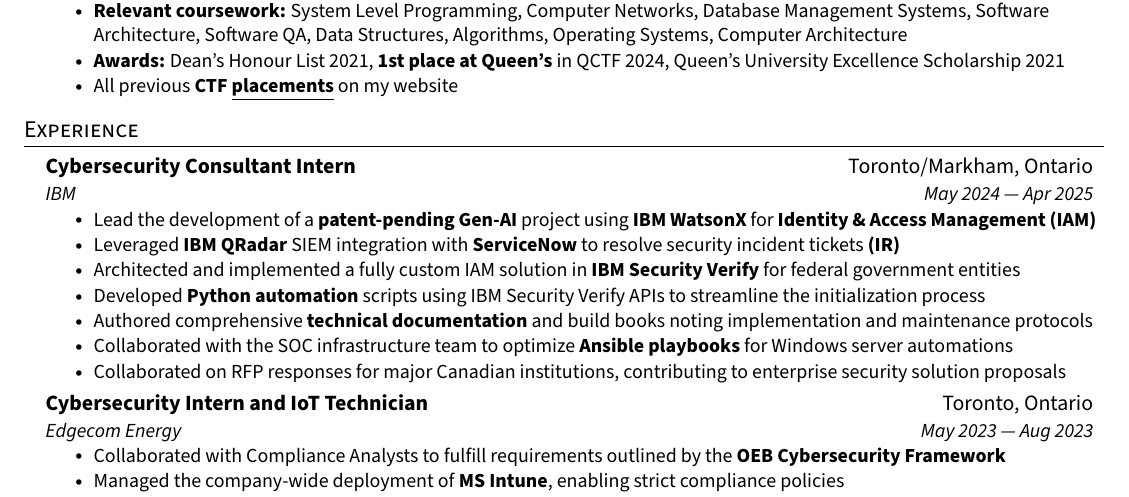
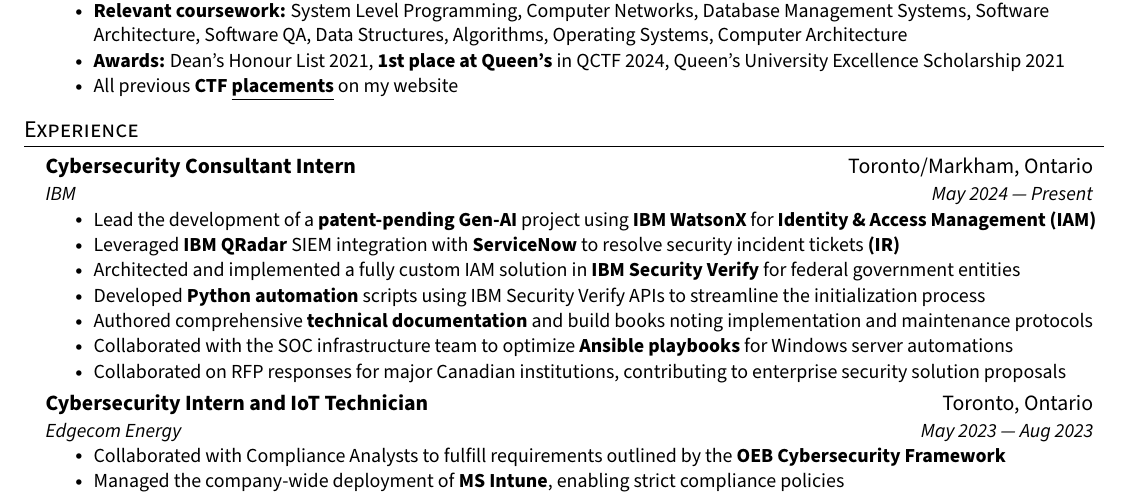
Before and after one commit to doxxedd/resume, a LaTeX document (main.tex, which reads src/experience.tex): part of the page, cut so that both start at the same text. Compiled offline with pdfLaTeX.

Commit message:
Updated IBM date

```diff
--- a/src/experience.tex
+++ b/src/experience.tex
@@ -4,7 +4,7 @@
 \resumeSubHeadingListStart
     \resumeSubheading
       {Cybersecurity Consultant Intern}{Toronto/Markham, Ontario}
-      {IBM}{May 2024 –- Apr 2025}
+      {IBM}{May 2024 –- Present}
     \resumeItemListStart
         \resumeItem{Lead the development of a \textbf{patent-pending Gen-AI} project using \textbf{IBM WatsonX} for \textbf{Identity \& Access Management (IAM)}}
         \resumeItem{Leveraged \textbf{IBM QRadar} SIEM integration with \textbf{ServiceNow} to resolve security incident tickets \textbf{(IR)}}
```
